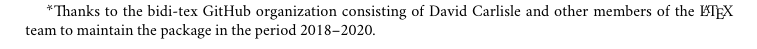
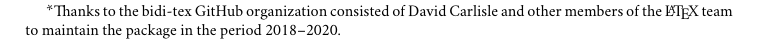
Before and after one commit to persiantex/xepersian, a LaTeX document (xepersian-doc.ltx, which reads xepersian-doc-title.ltx): part of page 2 of 51, cut so that both start at the same text. Compiled offline with XeLaTeX; a missing font is replaced by an installed copy or a similar font.

Commit message:
Change of wording

```diff
--- a/xepersian-doc-title.ltx
+++ b/xepersian-doc-title.ltx
@@ -4,7 +4,7 @@
  \title{\textcolor{blue!65!black}{\Huge The \textsf{\XePersian} \textit{Package}}\\
 \LARGE Persian for \LaTeXe, using {\XeTeX} engine\\[5pt]
 \large User documentation for \textcolor{blue!65!black}{version 22.9}}
-\author{Vafa Khalighi\thanks{Thanks to the bidi-tex GitHub organization consisting of David Carlisle and other members of the  {\LaTeX} team to maintain the package in the period 2018--2020.}}
+\author{Vafa Khalighi\thanks{Thanks to the bidi-tex GitHub organization consisted of David Carlisle and other members of the  {\LaTeX} team to maintain the package in the period 2018--2020.}}
 \setcounter{page}{0}
 \thispagestyle{empty}
 \includegraphics[width=.3\textwidth]{xepersian-logo}\qquad
```
Also changed, not shown: 1 other file.
